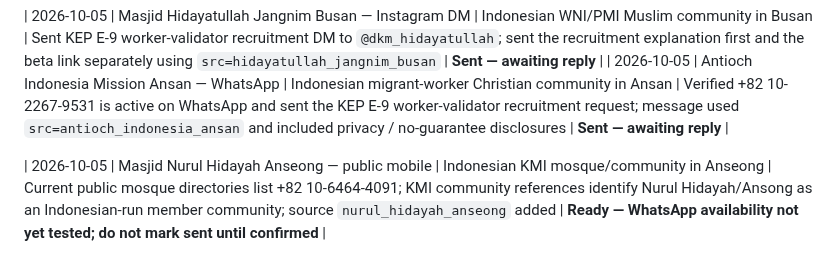
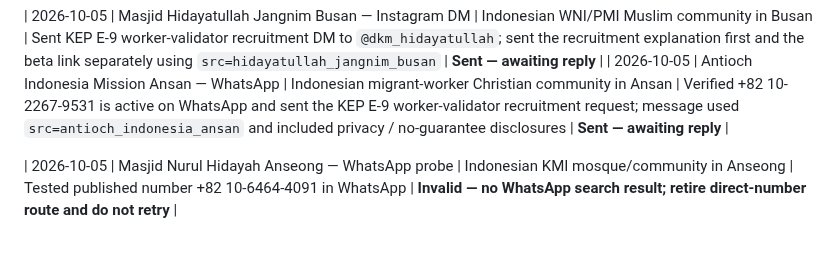
Before and after one commit to modernsnc2022-ai/Korea-Employment-Passport, a Markdown page: recruitment/OUTREACH_LOG.md, the part around the change. Rendered like a GitHub page.

Commit message:
Retire Nurul Hidayah Anseong WhatsApp route

```diff
--- a/recruitment/OUTREACH_LOG.md
+++ b/recruitment/OUTREACH_LOG.md
@@ -104,4 +104,4 @@ Rule: no unsolicited commercial advertising; request admin permission where grou
 | 2026-10-05 | Masjid Hidayatullah Jangnim Busan — Instagram DM | Indonesian WNI/PMI Muslim community in Busan | Sent KEP E-9 worker-validator recruitment DM to `@dkm_hidayatullah`; sent the recruitment explanation first and the beta link separately using `src=hidayatullah_jangnim_busan` | **Sent — awaiting reply** |
 | 2026-10-05 | Antioch Indonesia Mission Ansan — WhatsApp | Indonesian migrant-worker Christian community in Ansan | Verified +82 10-2267-9531 is active on WhatsApp and sent the KEP E-9 worker-validator recruitment request; message used `src=antioch_indonesia_ansan` and included privacy / no-guarantee disclosures | **Sent — awaiting reply** |
 
-| 2026-10-05 | Masjid Nurul Hidayah Anseong — public mobile | Indonesian KMI mosque/community in Anseong | Current public mosque directories list +82 10-6464-4091; KMI community references identify Nurul Hidayah/Ansong as an Indonesian-run member community; source `nurul_hidayah_anseong` added | **Ready — WhatsApp availability not yet tested; do not mark sent until confirmed** |
+| 2026-10-05 | Masjid Nurul Hidayah Anseong — WhatsApp probe | Indonesian KMI mosque/community in Anseong | Tested published number +82 10-6464-4091 in WhatsApp | **Invalid — no WhatsApp search result; retire direct-number route and do not retry** |
```
